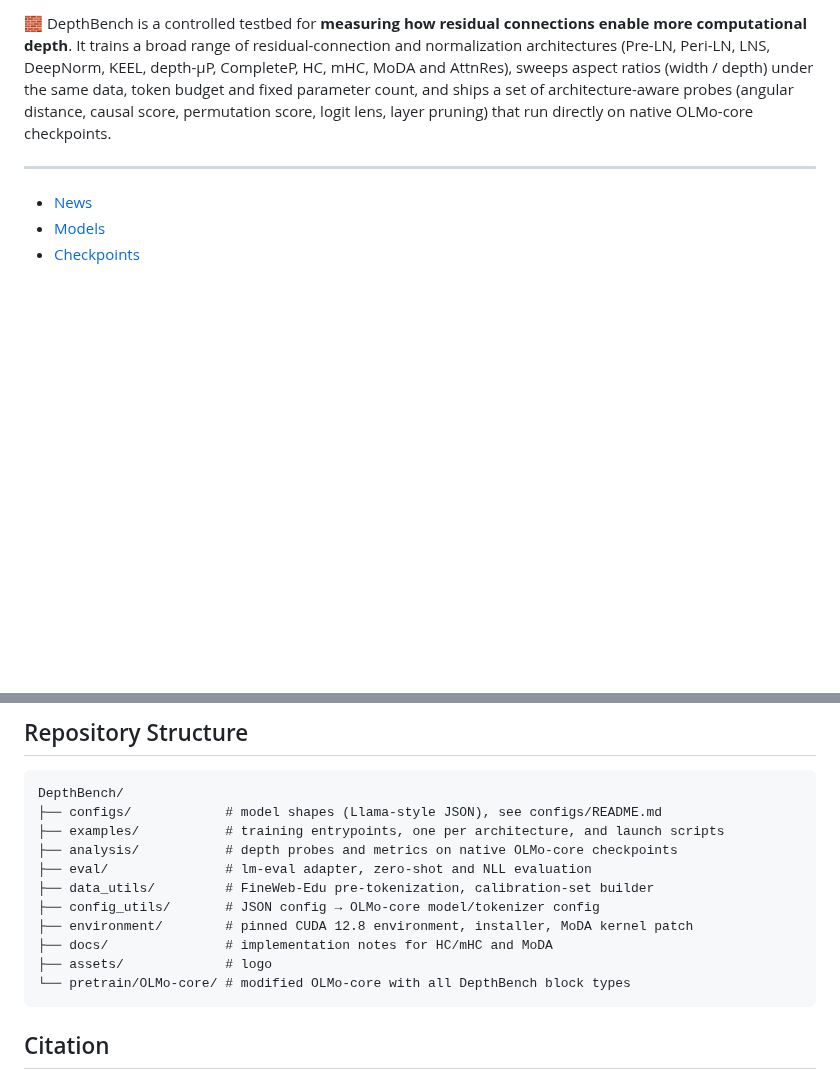
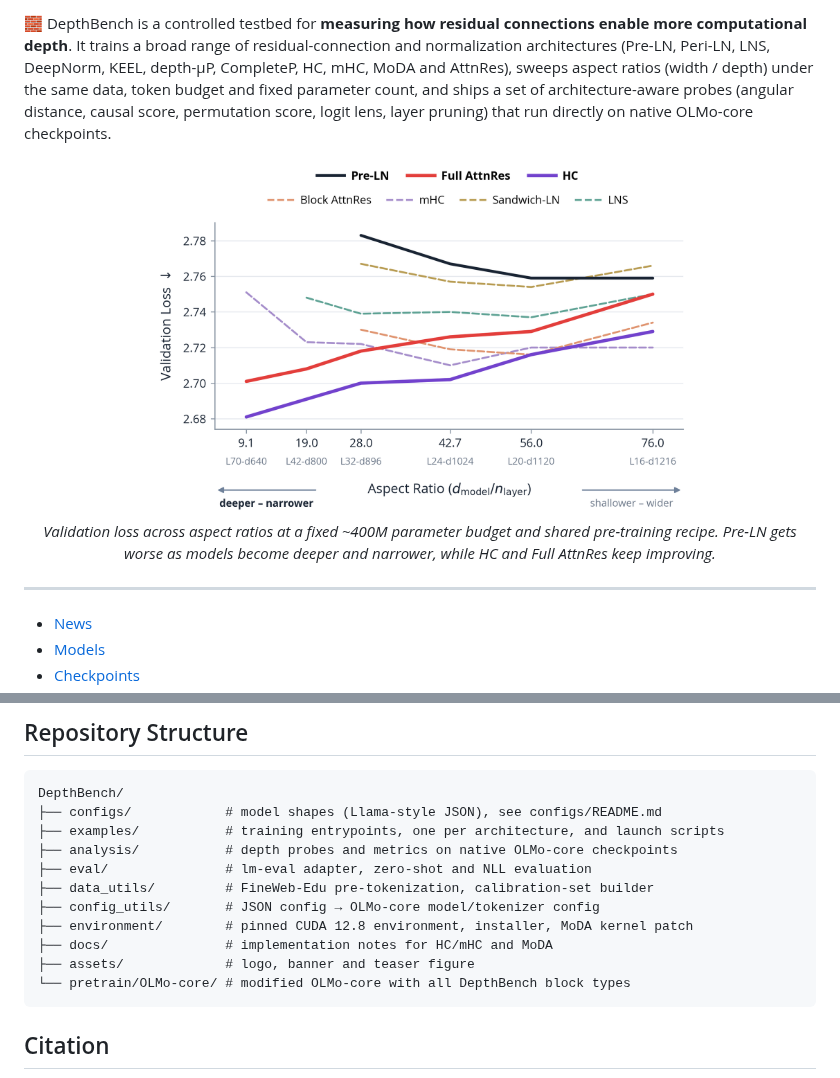
Before and after one commit to keyu-wang-2002/DepthBench, a Markdown page: README.md, 2 parts joined by grey strips. GitHub-like rendering; pictures changed too: assets/teaser.png (added); blank space fills up the shorter version.

Commit message:
Add teaser figure to README
Validation loss vs. aspect ratio at ~400M for seven architectures.

Co-Authored-By: Claude Opus 5.5 (1M context) <noreply@anthropic.com>

````diff
--- a/README.md
+++ b/README.md
@@ -20,6 +20,13 @@
   DeepNorm, KEEL, depth-μP, CompleteP, HC, mHC, MoDA and AttnRes), sweeps aspect ratios (width / depth) under the same data, token budget and fixed parameter count, and ships a set of architecture-aware probes
   (angular distance, causal score, permutation score, logit lens, layer pruning) that run
   directly on native OLMo-core checkpoints.
+</p>
+
+<p align="center">
+  <img src="assets/teaser.png" alt="Validation loss vs. aspect ratio for seven architectures at 400M" width="70%">
+  <br>
+  <em>Validation loss across aspect ratios at a fixed ~400M parameter budget and shared pre-training recipe.
+  Pre-LN gets worse as models become deeper and narrower, while HC and Full AttnRes keep improving.</em>
 </p>
 
 --------
@@ -334,7 +341,7 @@ DepthBench/
 ├── config_utils/       # JSON config → OLMo-core model/tokenizer config
 ├── environment/        # pinned CUDA 12.8 environment, installer, MoDA kernel patch
 ├── docs/               # implementation notes for HC/mHC and MoDA
-├── assets/             # logo
+├── assets/             # logo, banner and teaser figure
 └── pretrain/OLMo-core/ # modified OLMo-core with all DepthBench block types
 ```
 
````
